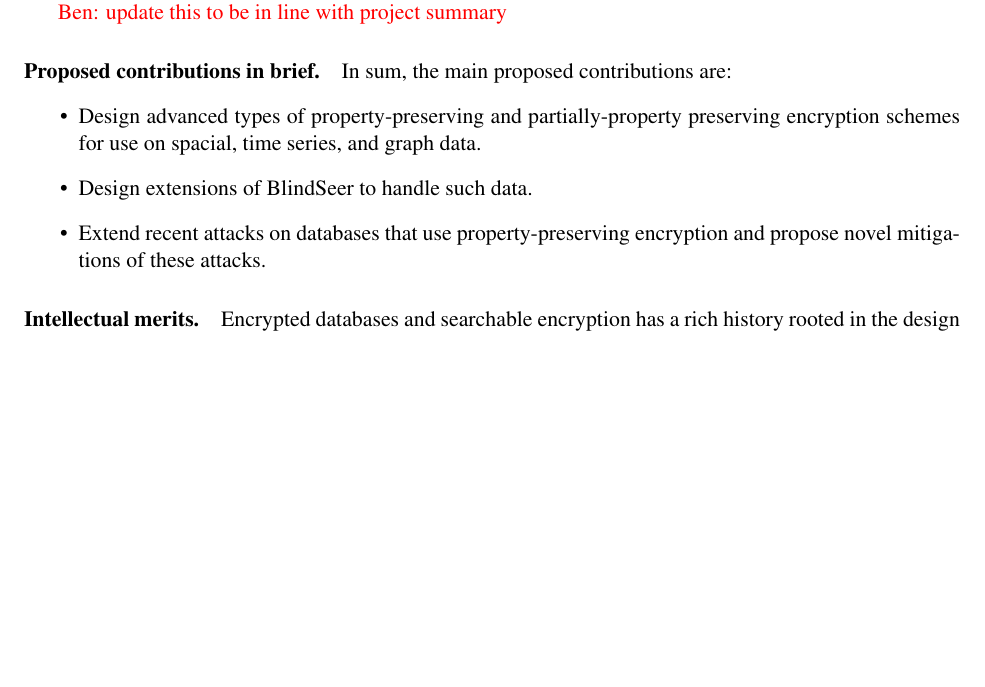
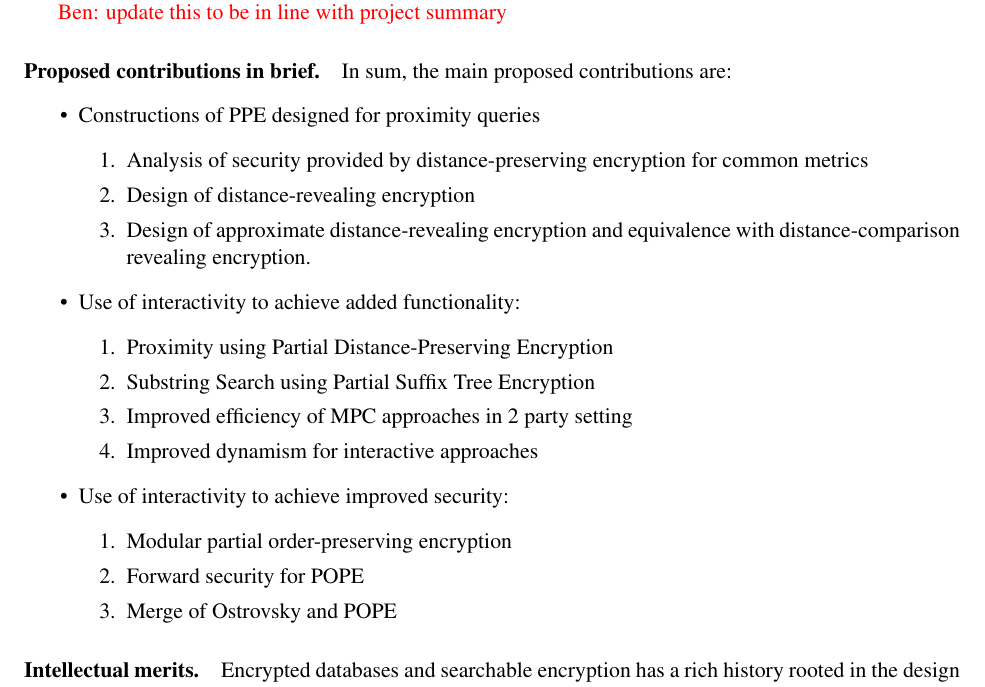
Before and after one commit to adammoneill/dbproposal, a LaTeX document (dbproposal.tex, which reads introduction.tex): part of page 3 of 14, cut so that both start at the same text, the shorter picture padded with empty space. Compiled offline with pdfLaTeX.

Commit message:
in progress introduction

```diff
--- a/introduction.tex
+++ b/introduction.tex
@@ -115,9 +115,25 @@ The goal of this proposal is create new secure outsourced database protocols in
 \paragraph*{Proposed contributions in brief.}
 In sum, the main proposed contributions are:
 \begin{itemize}
-\item Design advanced types of property-preserving and partially-property preserving encryption schemes for use on spacial, time series, and graph data.
-\item Design extensions of BlindSeer to handle such data.
-\item Extend recent attacks on databases that use property-preserving encryption and propose novel mitigations of these attacks.
+\item Constructions of PPE designed for proximity queries
+\begin{enumerate}
+\item Analysis of security provided by distance-preserving encryption for common metrics
+\item Design of distance-revealing encryption
+\item Design of approximate distance-revealing encryption and equivalence with distance-comparison revealing encryption.
+\end{enumerate}
+\item Use of interactivity to achieve added functionality:
+\begin{enumerate}
+\item Proximity using Partial Distance-Preserving Encryption
+\item Substring Search using Partial Suffix Tree Encryption
+\item Improved efficiency of MPC approaches in 2 party setting
+\item Improved dynamism for interactive approaches
+\end{enumerate}
+\item Use of interactivity to achieve improved security:
+\begin{enumerate}
+\item Modular partial order-preserving encryption
+\item Forward security for POPE
+\item Merge of Ostrovsky and POPE
+\end{enumerate}
 \end{itemize}
 
 
```
